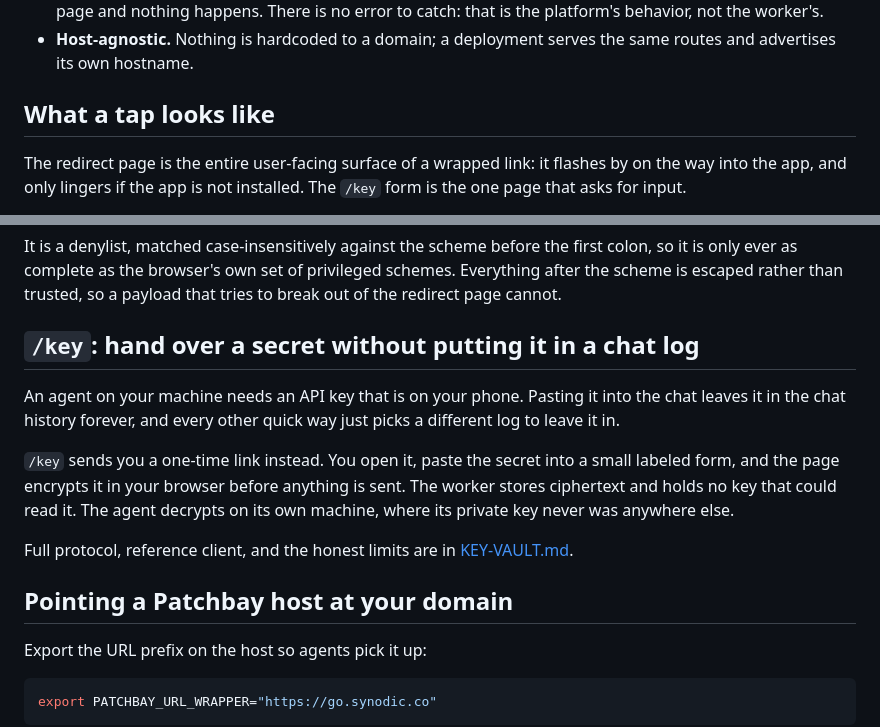
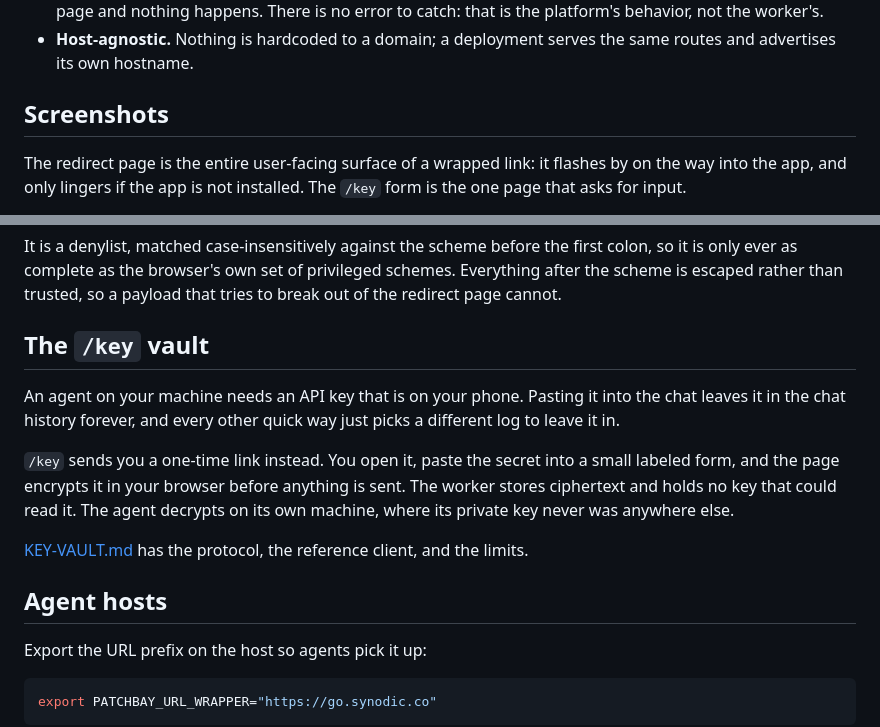
Before and after one commit to synodic-studio/go-kj6-dev, a Markdown page: README.md, 2 parts joined by grey strips. GitHub-like rendering.

Commit message:
Make headings label sections instead of narrating them
A heading is a signpost, not a sentence with a colon in it. The /key section
is called what the thing is called, the screenshots section says Screenshots,
and the host-wiring section stops being a gerund phrase.

```diff
--- a/README.md
+++ b/README.md
@@ -27,7 +27,7 @@ Worth knowing before you rely on it:
 - **The redirect is not a guarantee the app opens.** If the target app is not installed, you land on the fallback page and nothing happens. There is no error to catch: that is the platform's behavior, not the worker's.
 - **Host-agnostic.** Nothing is hardcoded to a domain; a deployment serves the same routes and advertises its own hostname.
 
-## What a tap looks like
+## Screenshots
 
 The redirect page is the entire user-facing surface of a wrapped link: it flashes by on the way into the app, and only lingers if the app is not installed. The `/key` form is the one page that asks for input.
 
@@ -83,15 +83,15 @@ The second column is the one people miss. Refusing `http:` and `https:` is what
 
 It is a denylist, matched case-insensitively against the scheme before the first colon, so it is only ever as complete as the browser's own set of privileged schemes. Everything after the scheme is escaped rather than trusted, so a payload that tries to break out of the redirect page cannot.
 
-## `/key`: hand over a secret without putting it in a chat log
+## The `/key` vault
 
 An agent on your machine needs an API key that is on your phone. Pasting it into the chat leaves it in the chat history forever, and every other quick way just picks a different log to leave it in.
 
 `/key` sends you a one-time link instead. You open it, paste the secret into a small labeled form, and the page encrypts it in your browser before anything is sent. The worker stores ciphertext and holds no key that could read it. The agent decrypts on its own machine, where its private key never was anywhere else.
 
-Full protocol, reference client, and the honest limits are in [KEY-VAULT.md](KEY-VAULT.md).
+[KEY-VAULT.md](KEY-VAULT.md) has the protocol, the reference client, and the limits.
 
-## Pointing a Patchbay host at your domain
+## Agent hosts
 
 Export the URL prefix on the host so agents pick it up:
 
```
Also changed, not shown: KEY-VAULT.md (+1 -1 lines).
